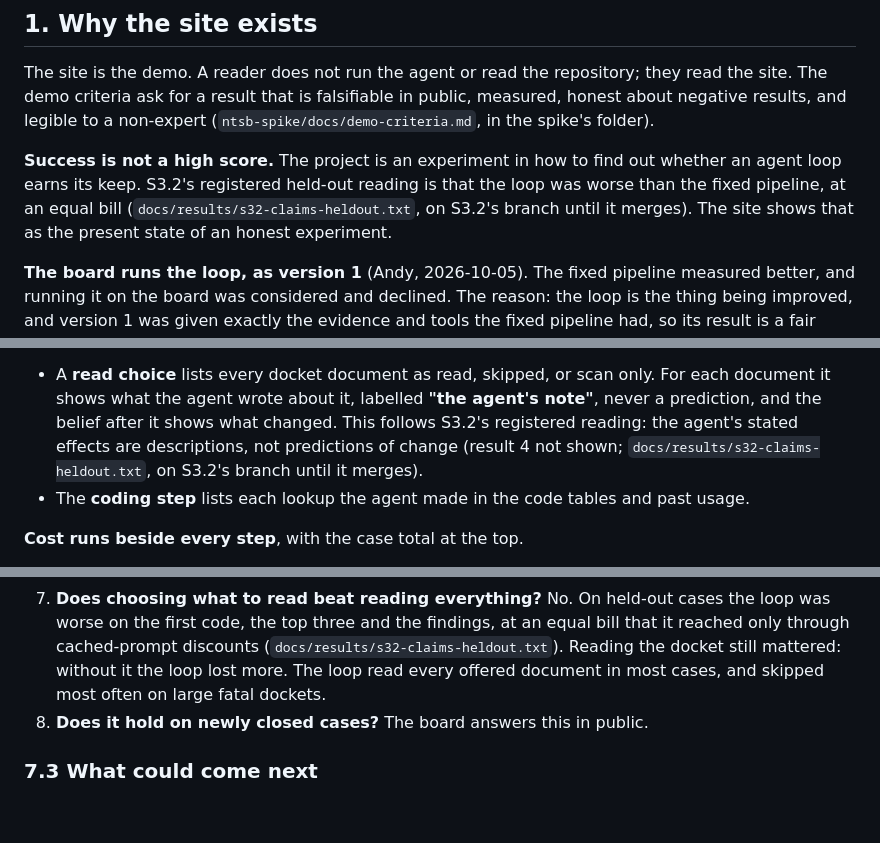
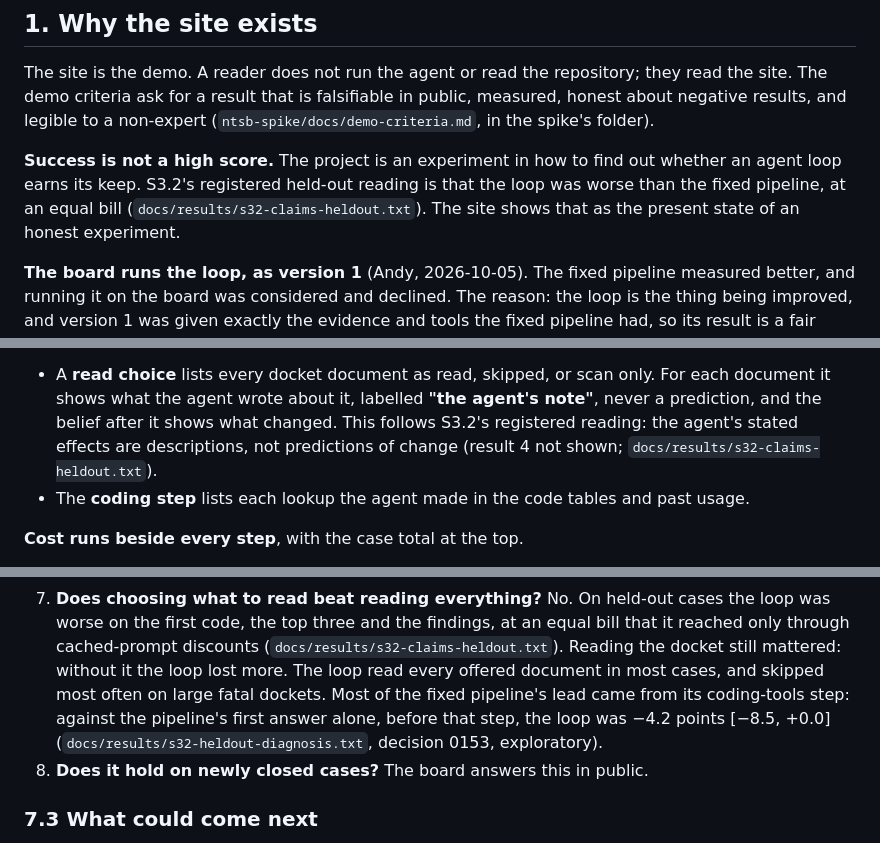
Before and after one commit to floyda/ntsb-probable-cause, a Markdown page: docs/specs/2026-10-04-s5-public-site-design.md, 3 parts joined by grey strips. Drawn GitHub-style; blank space fills up the shorter version.

```diff
--- a/docs/specs/2026-10-04-s5-public-site-design.md
+++ b/docs/specs/2026-10-04-s5-public-site-design.md
@@ -18,8 +18,8 @@ spike's folder).
 
 **Success is not a high score.** The project is an experiment in how to find out whether an
 agent loop earns its keep. S3.2's registered held-out reading is that the loop was worse than
-the fixed pipeline, at an equal bill (`docs/results/s32-claims-heldout.txt`, on S3.2's branch
-until it merges). The site shows that as the present state of an honest experiment.
+the fixed pipeline, at an equal bill (`docs/results/s32-claims-heldout.txt`). The site shows
+that as the present state of an honest experiment.
 
 **The board runs the loop, as version 1** (Andy, 2026-10-05). The fixed pipeline measured
 better, and running it on the board was considered and declined. The reason: the loop is the
@@ -246,7 +253,7 @@ answers from wrong ones, so the trail shows the number plainly and makes no clai
   document it shows what the agent wrote about it, labelled **"the agent's note"**, never a
   prediction, and the belief after it shows what changed. This follows S3.2's registered
   reading: the agent's stated effects are descriptions, not predictions of change (result 4
-  not shown; `docs/results/s32-claims-heldout.txt`, on S3.2's branch until it merges).
+  not shown; `docs/results/s32-claims-heldout.txt`).
 - The **coding step** lists each lookup the agent made in the code tables and past usage.
 
 **Cost runs beside every step**, with the case total at the top.
@@ -340,7 +350,10 @@ file. Dead ends stay in.
    was worse on the first code, the top three and the findings, at an equal bill that it
    reached only through cached-prompt discounts (`docs/results/s32-claims-heldout.txt`).
    Reading the docket still mattered: without it the loop lost more. The loop read every
-   offered document in most cases, and skipped most often on large fatal dockets.
+   offered document in most cases, and skipped most often on large fatal dockets. Most of the
+   fixed pipeline's lead came from its coding-tools step: against the pipeline's first answer
+   alone, before that step, the loop was −4.2 points [−8.5, +0.0]
+   (`docs/results/s32-heldout-diagnosis.txt`, decision 0153, exploratory).
 8. **Does it hold on newly closed cases?** The board answers this in public.
 
 ### 7.3 What could come next
```
Also changed, not shown: other parts of docs/specs/2026-10-04-s5-public-site-design.md (+20 -10 lines).
